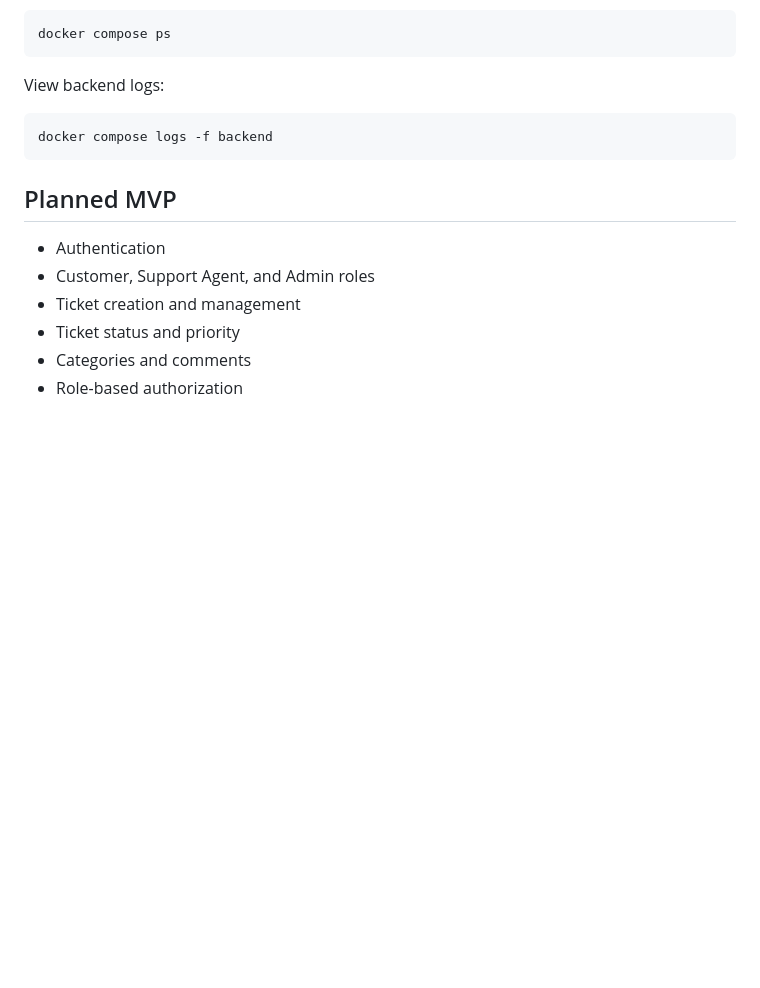
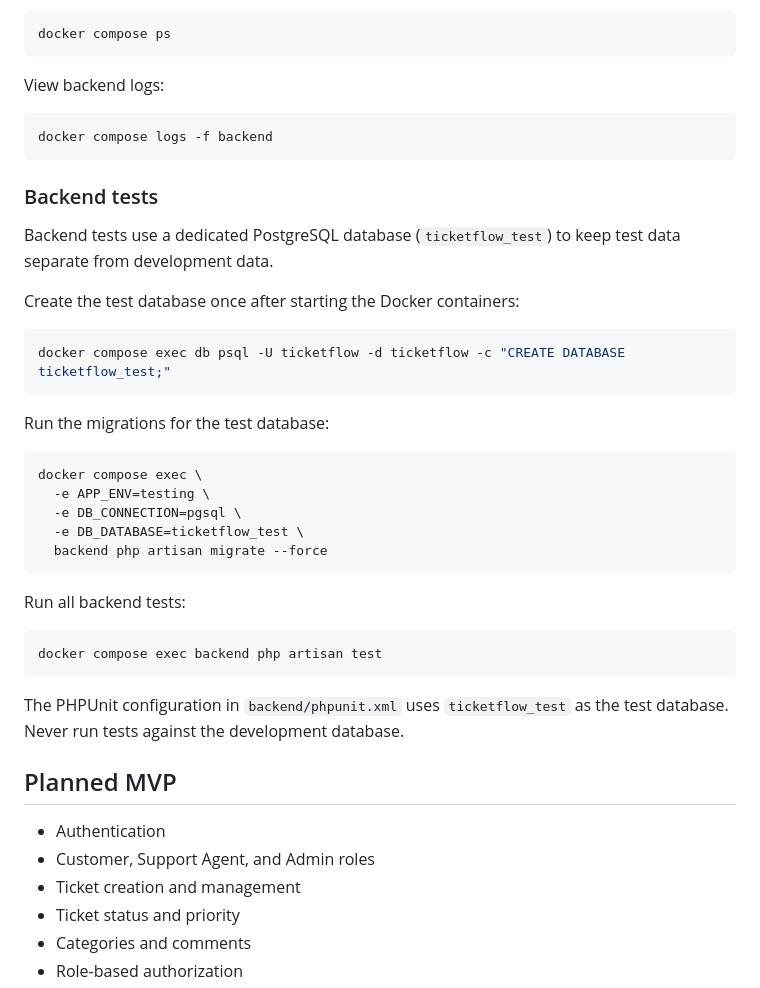
Before and after one commit to ReneFeige/TicketFlow, a Markdown page: README.md, the part around the change. Drawn GitHub-style; blank space fills up the shorter version.

Commit message:
docs: document backend test setup

````diff
--- a/README.md
+++ b/README.md
@@ -141,6 +141,37 @@ View backend logs:
 docker compose logs -f backend
 ```
 
+### Backend tests
+
+Backend tests use a dedicated PostgreSQL database (`ticketflow_test`)
+to keep test data separate from development data.
+
+Create the test database once after starting the Docker containers:
+
+```bash
+docker compose exec db psql -U ticketflow -d ticketflow -c "CREATE DATABASE ticketflow_test;"
+```
+
+Run the migrations for the test database:
+
+```bash
+docker compose exec \
+  -e APP_ENV=testing \
+  -e DB_CONNECTION=pgsql \
+  -e DB_DATABASE=ticketflow_test \
+  backend php artisan migrate --force
+```
+
+Run all backend tests:
+
+```bash
+docker compose exec backend php artisan test
+```
+
+The PHPUnit configuration in `backend/phpunit.xml` uses
+`ticketflow_test` as the test database.
+Never run tests against the development database.
+
 ## Planned MVP
 
 - Authentication
````
